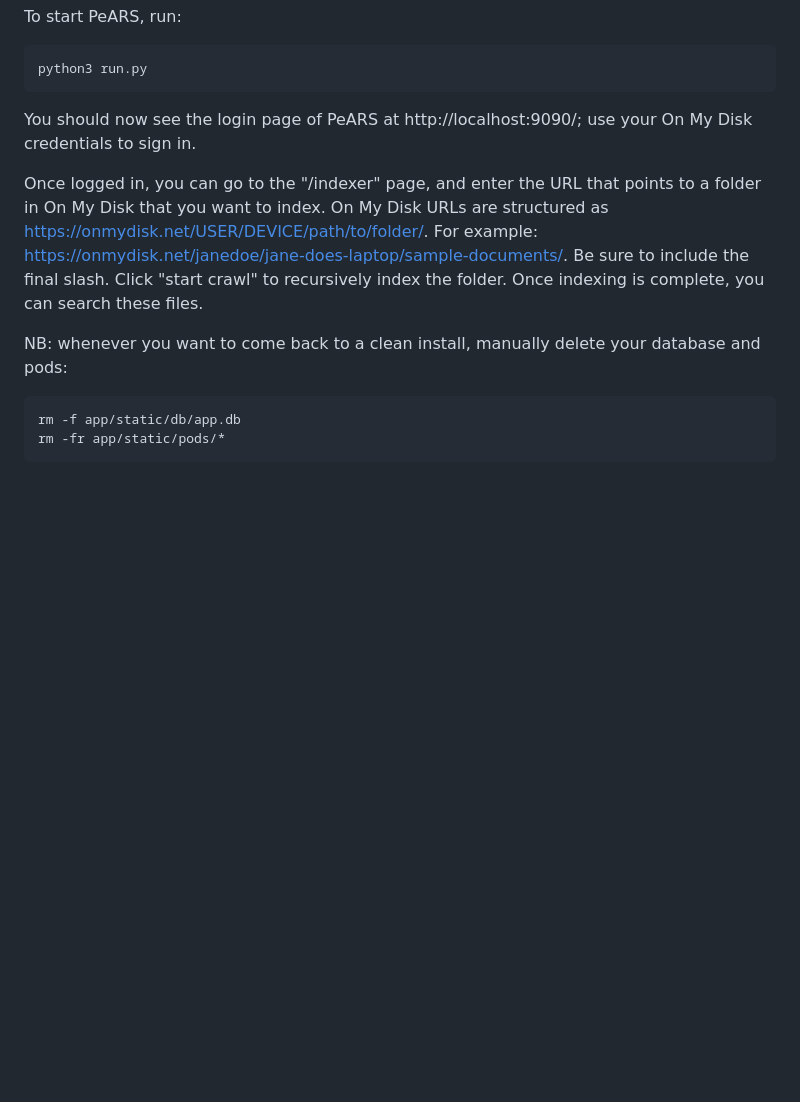
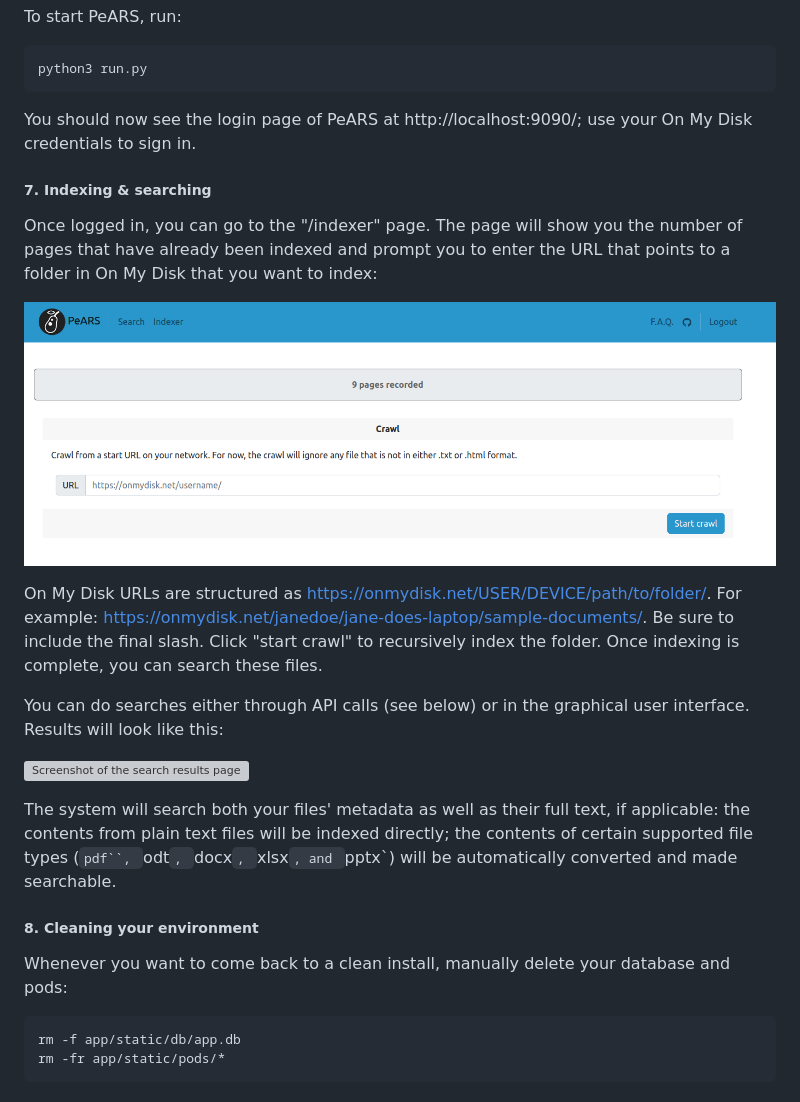
Before and after one commit to PeARSearch/PeARS-OMD, a Markdown page: README.md, the part around the change printed below. GitHub-like rendering; pictures changed too: screenshot_indexing.png (added); blank space fills up the shorter version; grey boxes are pictures that could not be loaded.

Commit message:
Add explanation and screenshots of search process to README

````diff
--- a/README.md
+++ b/README.md
@@ -74,9 +75,25 @@ python3 run.py
 
 You should now see the login page of PeARS at http://localhost:9090/; use your On My Disk credentials to sign in.
 
-Once logged in, you can go to the "/indexer" page, and enter the URL that points to a folder in On My Disk that you want to index. On My Disk URLs are structured as https://onmydisk.net/USER/DEVICE/path/to/folder/. For example: https://onmydisk.net/janedoe/jane-does-laptop/sample-documents/. Be sure to include the final slash. Click "start crawl" to recursively index the folder. Once indexing is complete, you can search these files.
 
-NB: whenever you want to come back to a clean install, manually delete your database and pods:
+##### 7. Indexing & searching
+
+Once logged in, you can go to the "/indexer" page. The page will show you the number of pages that have already been indexed and prompt you to enter the URL that points to a folder in On My Disk that you want to index:
+
+![Screenshot of the indexing page](screenshot_indexing.png)
+
+On My Disk URLs are structured as https://onmydisk.net/USER/DEVICE/path/to/folder/. For example: https://onmydisk.net/janedoe/jane-does-laptop/sample-documents/. Be sure to include the final slash. Click "start crawl" to recursively index the folder. Once indexing is complete, you can search these files.
+
+
+You can do searches either through API calls (see below) or in the graphical user interface. Results will look like this:
+
+![Screenshot of the search results page](screenshot_seach.png)
+
+The system will search both your files' metadata as well as their full text, if applicable: the contents from plain text files will be indexed directly; the contents of certain supported file types (`pdf``, `odt`, `docx`, `xlsx`, and `pptx`) will be automatically converted and made searchable.
+
+
+##### 8. Cleaning your environment
+Whenever you want to come back to a clean install, manually delete your database and pods:
 
 ```
 rm -f app/static/db/app.db
````
Also changed, not shown: other parts of README.md (+1 -0 lines), screenshot_search.png (added).
